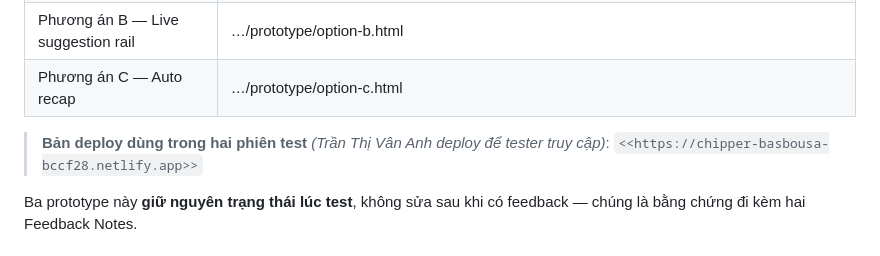
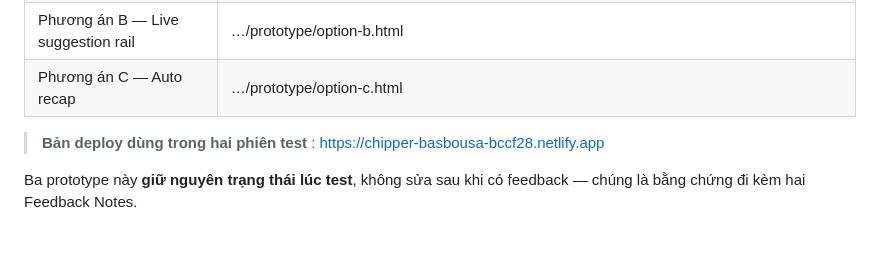
Before and after one commit to aetrna300bpm/Track1_Day18_2A202601049_NguyenQuangVinh, a Markdown page: prototype-link.md, the part around the change. Rendered like a GitHub page.

Commit message:
deloy product v2 check

```diff
--- a/prototype-link.md
+++ b/prototype-link.md
@@ -14,7 +14,7 @@ Tester **luôn bắt đầu từ hub**, không mở thẳng vào một option.
 | Phương án B — Live suggestion rail | …/prototype/option-b.html |
 | Phương án C — Auto recap | …/prototype/option-c.html |
 
-> **Bản deploy dùng trong hai phiên test** *(Trần Thị Vân Anh deploy để tester truy cập)*: `<<https://chipper-basbousa-bccf28.netlify.app>>`
+> **Bản deploy dùng trong hai phiên test** : https://chipper-basbousa-bccf28.netlify.app
 
 Ba prototype này **giữ nguyên trạng thái lúc test**, không sửa sau khi có feedback — chúng là bằng chứng đi kèm hai Feedback Notes.
 
```
